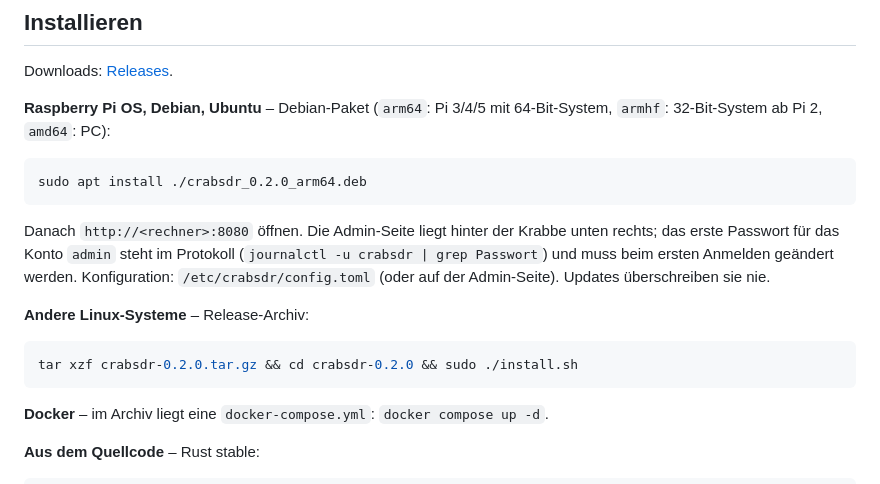
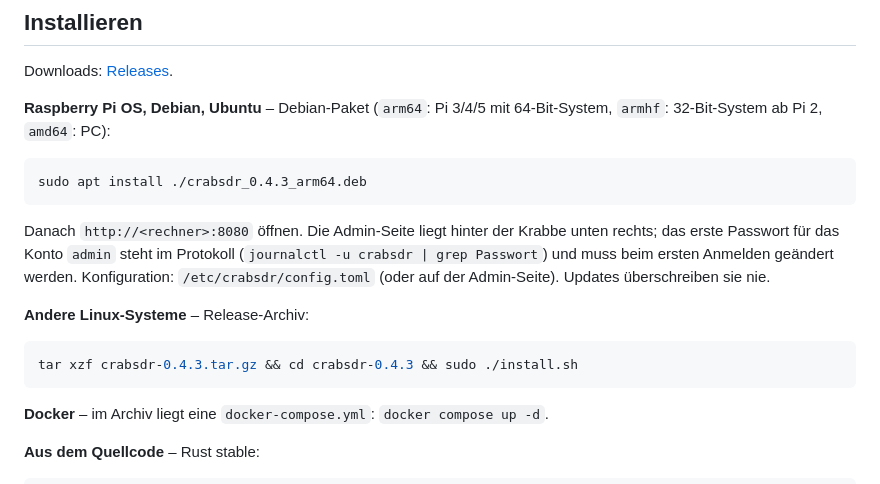
Before and after one commit to do1xx/crabSDR, a Markdown page: README.de.md, the part around the change. GitHub-like rendering.

Commit message:
README: Installationsbeispiele auf 0.4.3
Co-Authored-By: Claude Fable 5.1 <noreply@anthropic.com>

````diff
--- a/README.de.md
+++ b/README.de.md
@@ -35,7 +35,7 @@ Downloads: [Releases](https://github.com/do1xx/crabSDR/releases).
 Pi 2, `amd64`: PC):
 
 ```bash
-sudo apt install ./crabsdr_0.2.0_arm64.deb
+sudo apt install ./crabsdr_0.4.3_arm64.deb
 ```
 
 Danach `http://<rechner>:8080` öffnen. Die Admin-Seite liegt hinter der Krabbe unten rechts; das erste Passwort für
@@ -45,7 +45,7 @@ werden. Konfiguration: `/etc/crabsdr/config.toml` (oder auf der Admin-Seite). Up
 **Andere Linux-Systeme** – Release-Archiv:
 
 ```bash
-tar xzf crabsdr-0.2.0.tar.gz && cd crabsdr-0.2.0 && sudo ./install.sh
+tar xzf crabsdr-0.4.3.tar.gz && cd crabsdr-0.4.3 && sudo ./install.sh
 ```
 
 **Docker** – im Archiv liegt eine `docker-compose.yml`: `docker compose up -d`.
````
Also changed, not shown: README.md (+2 -2 lines).
